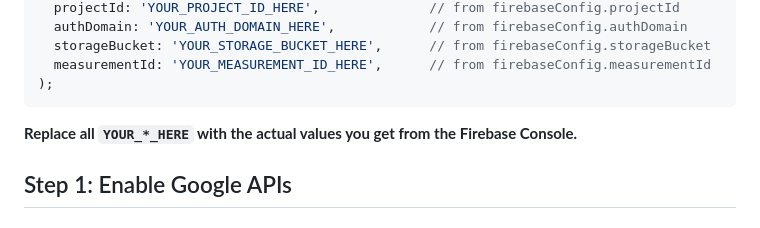
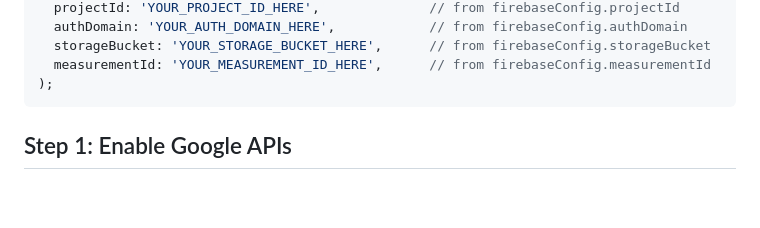
Before and after one commit to jvivard/intervoice, a Markdown page: frontend/mocker_web/GOOGLE_AUTH_SETUP.md, the part around the change. Rendered like a GitHub page; blank space fills up the shorter version.

````diff
--- a/frontend/mocker_web/GOOGLE_AUTH_SETUP.md
+++ b/frontend/mocker_web/GOOGLE_AUTH_SETUP.md
@@ -47,7 +47,6 @@ static const FirebaseOptions web = FirebaseOptions(
 );
 ```
 
-**Replace all `YOUR_*_HERE` with the actual values you get from the Firebase Console.**
 
 ## Step 1: Enable Google APIs
 
````
